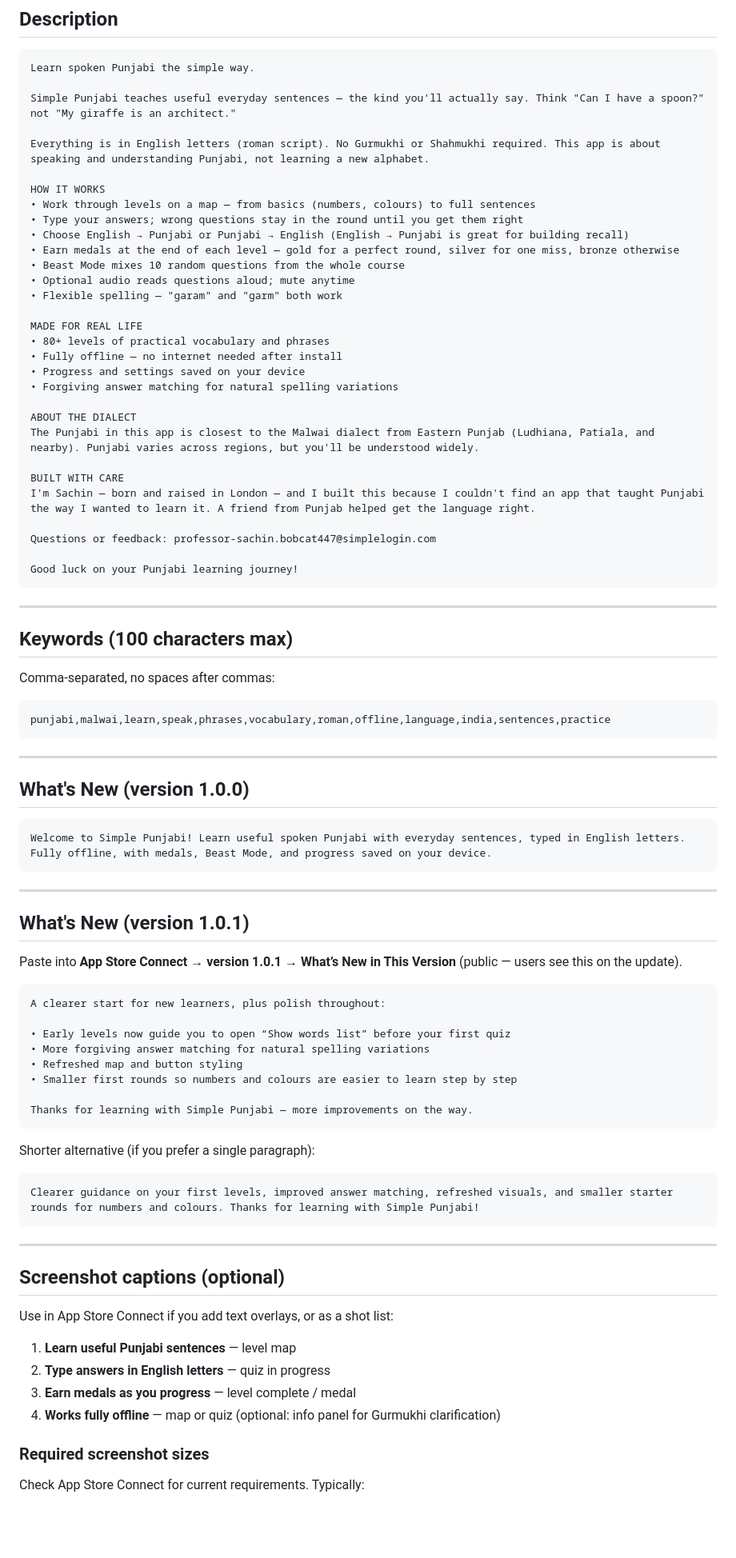
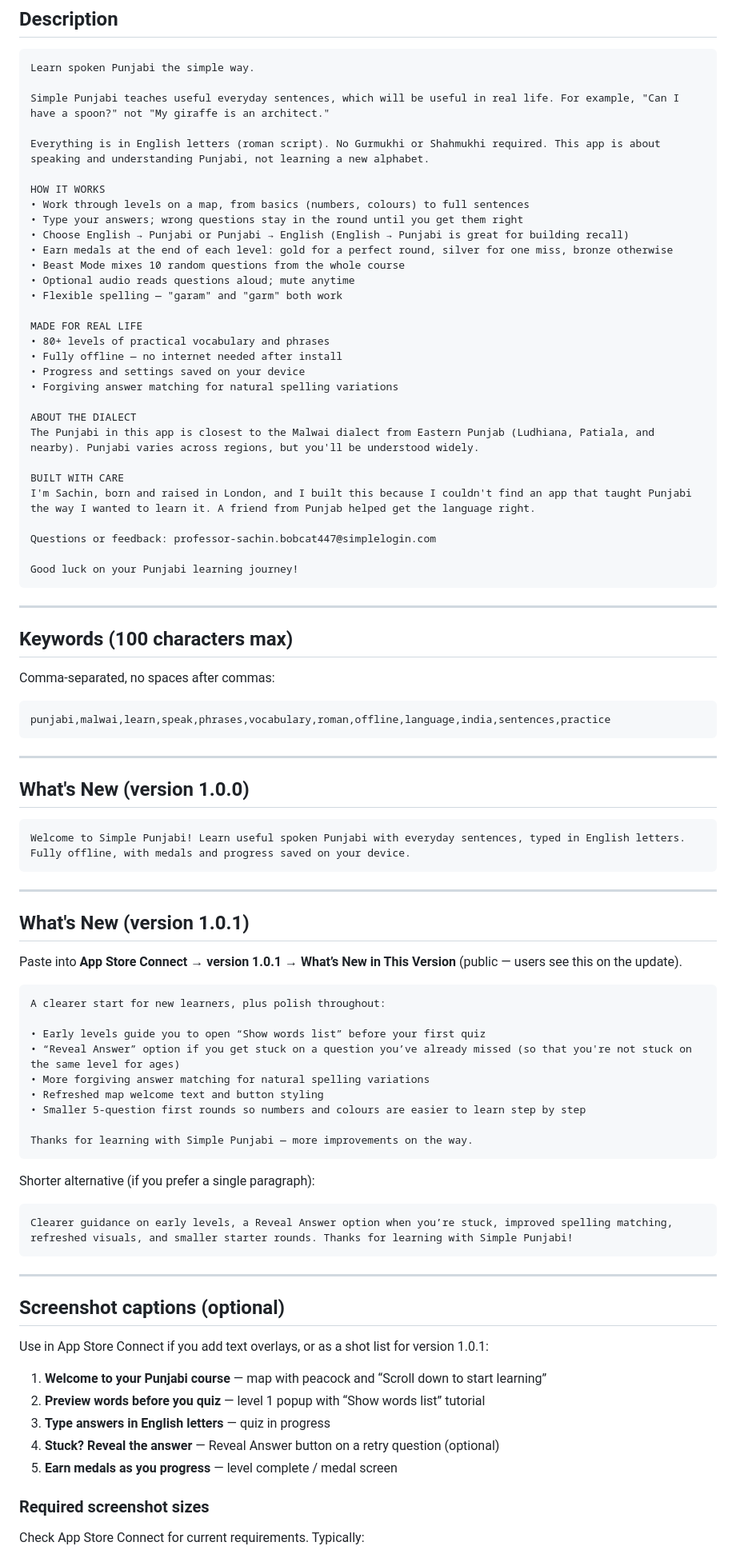
Before and after one commit to sachinchopra35/Quizlet-App, a Markdown page: mobile/app-store/listing.md, the part around one of its changes. Shown at 80% size. GitHub-like rendering; blank space fills up the shorter version.

````diff
--- a/mobile/app-store/listing.md
+++ b/mobile/app-store/listing.md
@@ -39,15 +39,15 @@ Learn spoken Punjabi with useful everyday sentences — typed in English letters
 ```
 Learn spoken Punjabi the simple way.
 
-Simple Punjabi teaches useful everyday sentences — the kind you'll actually say. Think "Can I have a spoon?" not "My giraffe is an architect."
+Simple Punjabi teaches useful everyday sentences, which will be useful in real life. For example, "Can I have a spoon?" not "My giraffe is an architect."
 
 Everything is in English letters (roman script). No Gurmukhi or Shahmukhi required. This app is about speaking and understanding Punjabi, not learning a new alphabet.
 
 HOW IT WORKS
-• Work through levels on a map — from basics (numbers, colours) to full sentences
+• Work through levels on a map, from basics (numbers, colours) to full sentences
 • Type your answers; wrong questions stay in the round until you get them right
 • Choose English → Punjabi or Punjabi → English (English → Punjabi is great for building recall)
-• Earn medals at the end of each level — gold for a perfect round, silver for one miss, bronze otherwise
+• Earn medals at the end of each level: gold for a perfect round, silver for one miss, bronze otherwise
 • Beast Mode mixes 10 random questions from the whole course
 • Optional audio reads questions aloud; mute anytime
 • Flexible spelling — "garam" and "garm" both work
@@ -62,7 +62,7 @@ ABOUT THE DIALECT
 The Punjabi in this app is closest to the Malwai dialect from Eastern Punjab (Ludhiana, Patiala, and nearby). Punjabi varies across regions, but you'll be understood widely.
 
 BUILT WITH CARE
-I'm Sachin — born and raised in London — and I built this because I couldn't find an app that taught Punjabi the way I wanted to learn it. A friend from Punjab helped get the language right.
+I'm Sachin, born and raised in London, and I built this because I couldn't find an app that taught Punjabi the way I wanted to learn it. A friend from Punjab helped get the language right.
 
 Questions or feedback: professor-sachin.bobcat447@simplelogin.com
 
@@ -70,6 +70,8 @@ Good luck on your Punjabi learning journey!
 ```
 
 ---
+
+
 
 ## Keywords (100 characters max)
 
@@ -81,13 +83,17 @@ punjabi,malwai,learn,speak,phrases,vocabulary,roman,offline,language,india,sente
 
 ---
 
+
+
 ## What's New (version 1.0.0)
 
 ```
-Welcome to Simple Punjabi! Learn useful spoken Punjabi with everyday sentences, typed in English letters. Fully offline, with medals, Beast Mode, and progress saved on your device.
+Welcome to Simple Punjabi! Learn useful spoken Punjabi with everyday sentences, typed in English letters. Fully offline, with medals and progress saved on your device.
 ```
 
 ---
+
+
 
 ## What's New (version 1.0.1)
 
@@ -96,10 +102,11 @@ Paste into **App Store Connect → version 1.0.1 → What’s New in This Versio
 ```
 A clearer start for new learners, plus polish throughout:
 
-• Early levels now guide you to open “Show words list” before your first quiz
+• Early levels guide you to open “Show words list” before your first quiz
+• “Reveal Answer” option if you get stuck on a question you’ve already missed (so that you're not stuck on the same level for ages)
 • More forgiving answer matching for natural spelling variations
-• Refreshed map and button styling
-• Smaller first rounds so numbers and colours are easier to learn step by step
+• Refreshed map welcome text and button styling
+• Smaller 5-question first rounds so numbers and colours are easier to learn step by step
 
 Thanks for learning with Simple Punjabi — more improvements on the way.
 ```
@@ -107,19 +114,24 @@ Thanks for learning with Simple Punjabi — more improvements on the way.
 Shorter alternative (if you prefer a single paragraph):
 
 ```
-Clearer guidance on your first levels, improved answer matching, refreshed visuals, and smaller starter rounds for numbers and colours. Thanks for learning with Simple Punjabi!
+Clearer guidance on early levels, a Reveal Answer option when you’re stuck, improved spelling matching, refreshed visuals, and smaller starter rounds. Thanks for learning with Simple Punjabi!
 ```
 
 ---
 
+
+
 ## Screenshot captions (optional)
 
-Use in App Store Connect if you add text overlays, or as a shot list:
+Use in App Store Connect if you add text overlays, or as a shot list for version 1.0.1:
 
-1. **Learn useful Punjabi sentences** — level map
-2. **Type answers in English letters** — quiz in progress
-3. **Earn medals as you progress** — level complete / medal
-4. **Works fully offline** — map or quiz (optional: info panel for Gurmukhi clarification)
+1. **Welcome to your Punjabi course** — map with peacock and “Scroll down to start learning”
+2. **Preview words before you quiz** — level 1 popup with “Show words list” tutorial
+3. **Type answers in English letters** — quiz in progress
+4. **Stuck? Reveal the answer** — Reveal Answer button on a retry question (optional)
+5. **Earn medals as you progress** — level complete / medal screen
+
+
 
 ### Required screenshot sizes
 
````
Also changed, not shown: other parts of mobile/app-store/listing.md (+19 -11 lines), mobile/app-store/review-notes.md (+7 -4 lines).
